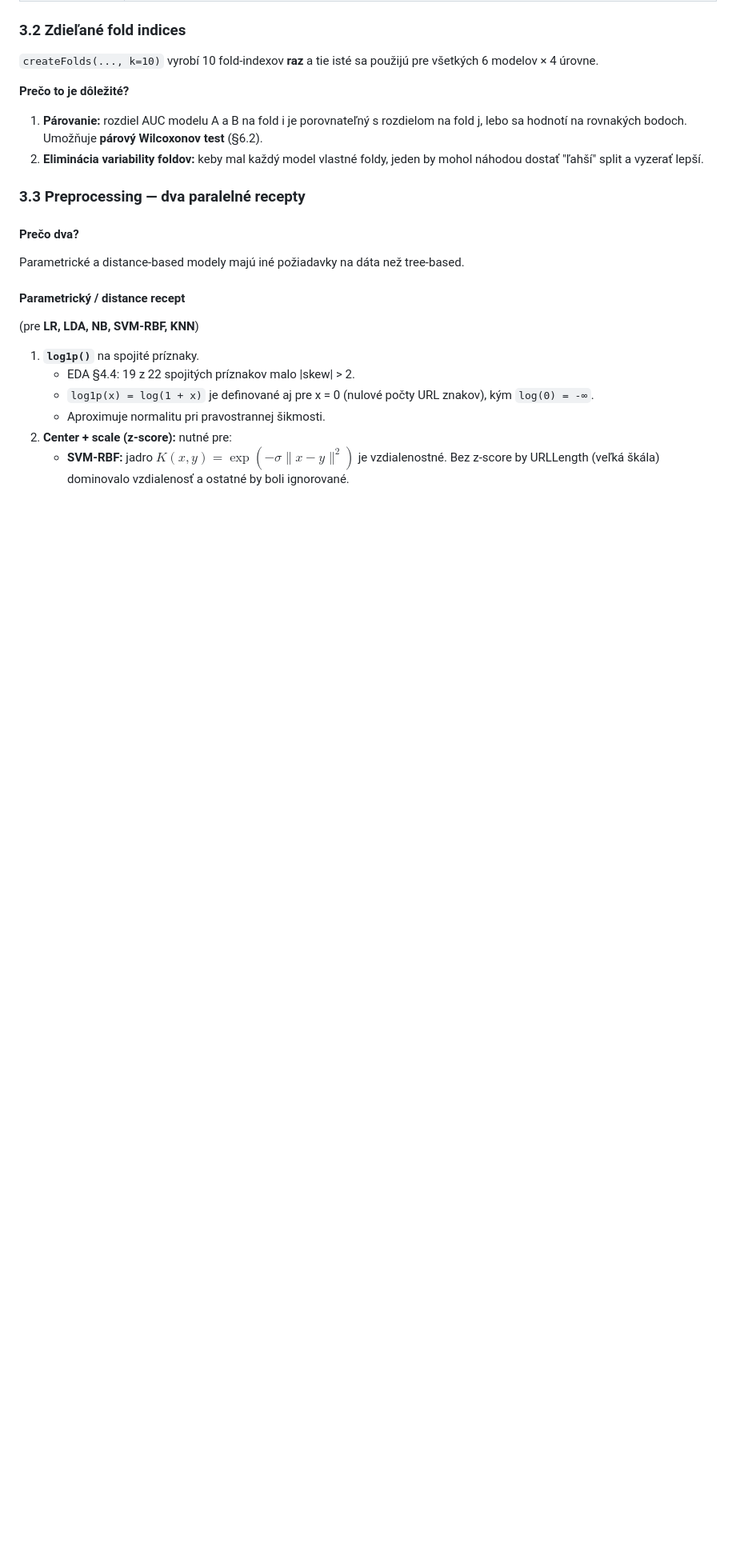
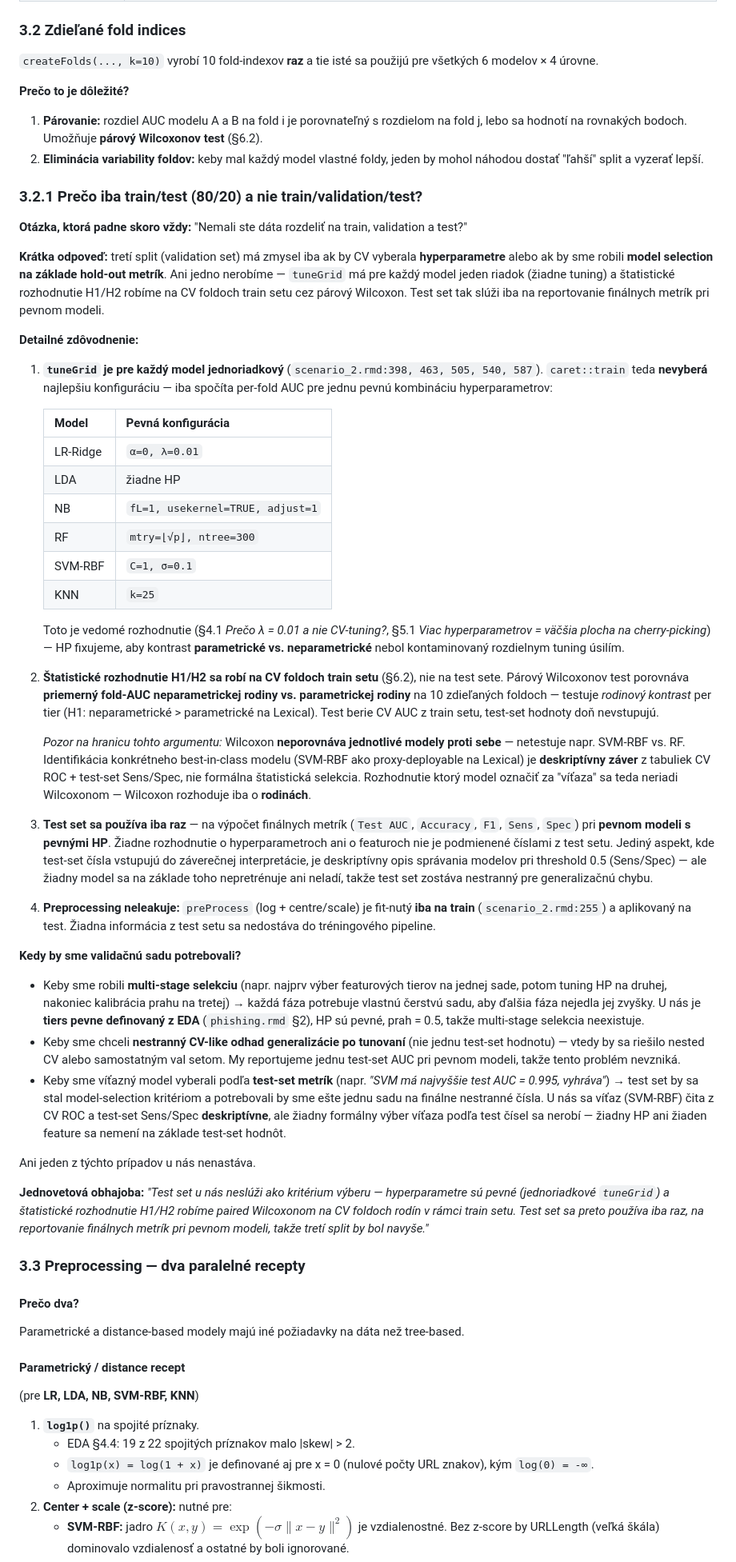
Before and after one commit to K-o-m-A/oznal, a Markdown page: scenario_2_priprava_obhajoba.md, the part around the change. Shown at 80% size. Drawn GitHub-style; blank space fills up the shorter version.

Commit message:
add detailed justification for train/test split and preprocessing rationale

```diff
--- a/scenario_2_priprava_obhajoba.md
+++ b/scenario_2_priprava_obhajoba.md
@@ -307,6 +307,97 @@ použijú pre všetkých 6 modelov × 4 úrovne.
    **párový Wilcoxonov test** (§6.2).
 2. **Eliminácia variability foldov:** keby mal každý model vlastné
    foldy, jeden by mohol náhodou dostať "ľahší" split a vyzerať lepší.
+
+### 3.2.1 Prečo iba train/test (80/20) a nie train/validation/test?
+
+**Otázka, ktorá padne skoro vždy:** "Nemali ste dáta rozdeliť na train,
+validation a test?"
+
+**Krátka odpoveď:** tretí split (validation set) má zmysel iba ak by CV
+vyberala **hyperparametre** alebo ak by sme robili **model selection na
+základe hold-out metrík**. Ani jedno nerobíme — `tuneGrid` má pre každý
+model jeden riadok (žiadne tuning) a štatistické rozhodnutie H1/H2
+robíme na CV foldoch train setu cez párový Wilcoxon. Test set tak slúži
+iba na reportovanie finálnych metrík pri pevnom modeli.
+
+**Detailné zdôvodnenie:**
+
+1. **`tuneGrid` je pre každý model jednoriadkový** (`scenario_2.rmd:398,
+   463, 505, 540, 587`). `caret::train` teda **nevyberá** najlepšiu
+   konfiguráciu — iba spočíta per-fold AUC pre jednu pevnú kombináciu
+   hyperparametrov:
+
+   | Model     | Pevná konfigurácia               |
+   |-----------|----------------------------------|
+   | LR-Ridge  | `α=0, λ=0.01`                    |
+   | LDA       | žiadne HP                        |
+   | NB        | `fL=1, usekernel=TRUE, adjust=1` |
+   | RF        | `mtry=⌊√p⌋, ntree=300`           |
+   | SVM-RBF   | `C=1, σ=0.1`                     |
+   | KNN       | `k=25`                           |
+
+   Toto je vedomé rozhodnutie (§4.1 *Prečo λ = 0.01 a nie CV-tuning?*,
+   §5.1 *Viac hyperparametrov = väčšia plocha na cherry-picking*) — HP
+   fixujeme, aby kontrast **parametrické vs. neparametrické** nebol
+   kontaminovaný rozdielnym tuning úsilím.
+
+2. **Štatistické rozhodnutie H1/H2 sa robí na CV foldoch train setu**
+   (§6.2), nie na test sete. Párový Wilcoxonov test porovnáva
+   **priemerný fold-AUC neparametrickej rodiny vs. parametrickej
+   rodiny** na 10 zdieľaných foldoch — testuje *rodinový kontrast* per
+   tier (H1: neparametrické > parametrické na Lexical). Test berie
+   CV AUC z train setu, test-set hodnoty doň nevstupujú.
+
+   *Pozor na hranicu tohto argumentu:* Wilcoxon **neporovnáva
+   jednotlivé modely proti sebe** — netestuje napr. SVM-RBF vs. RF.
+   Identifikácia konkrétneho best-in-class modelu (SVM-RBF ako
+   proxy-deployable na Lexical) je **deskriptívny záver** z tabuliek
+   CV ROC + test-set Sens/Spec, nie formálna štatistická selekcia.
+   Rozhodnutie ktorý model označiť za "víťaza" sa teda neriadi
+   Wilcoxonom — Wilcoxon rozhoduje iba o **rodinách**.
+
+3. **Test set sa používa iba raz** — na výpočet finálnych metrík
+   (`Test AUC`, `Accuracy`, `F1`, `Sens`, `Spec`) pri **pevnom modeli
+   s pevnými HP**. Žiadne rozhodnutie o hyperparametroch ani o featuroch
+   nie je podmienené číslami z test setu. Jediný aspekt, kde test-set
+   čísla vstupujú do záverečnej interpretácie, je deskriptívny opis
+   správania modelov pri threshold 0.5 (Sens/Spec) — ale žiadny model
+   sa na základe toho nepretrénuje ani neladí, takže test set zostáva
+   nestranný pre generalizačnú chybu.
+
+4. **Preprocessing neleakuje:** `preProcess` (log + centre/scale) je
+   fit-nutý **iba na train** (`scenario_2.rmd:255`) a aplikovaný na
+   test. Žiadna informácia z test setu sa nedostáva do tréningového
+   pipeline.
+
+**Kedy by sme validačnú sadu potrebovali?**
+
+- Keby sme robili **multi-stage selekciu** (napr. najprv výber
+  featurových tierov na jednej sade, potom tuning HP na druhej, nakoniec
+  kalibrácia prahu na tretej) → každá fáza potrebuje vlastnú čerstvú
+  sadu, aby ďalšia fáza nejedla jej zvyšky. U nás je **tiers pevne
+  definovaný z EDA** (`phishing.rmd` §2), HP sú pevné, prah = 0.5,
+  takže multi-stage selekcia neexistuje.
+- Keby sme chceli **nestranný CV-like odhad generalizácie po tunovaní**
+  (nie jednu test-set hodnotu) — vtedy by sa riešilo nested CV alebo
+  samostatným val setom. My reportujeme jednu test-set AUC pri pevnom
+  modeli, takže tento problém nevzniká.
+- Keby sme víťazný model vyberali podľa **test-set metrík** (napr.
+  *"SVM má najvyššie test AUC = 0.995, vyhráva"*) → test set by sa
+  stal model-selection kritériom a potrebovali by sme ešte jednu sadu
+  na finálne nestranné čísla. U nás sa víťaz (SVM-RBF) čita z CV ROC
+  a test-set Sens/Spec **deskriptívne**, ale žiadny formálny výber
+  víťaza podľa test čísel sa nerobí — žiadny HP ani žiaden feature sa
+  nemení na základe test-set hodnôt.
+
+Ani jeden z týchto prípadov u nás nenastáva.
+
+**Jednovetová obhajoba:** *"Test set u nás neslúži ako kritérium
+výberu — hyperparametre sú pevné (jednoriadkové `tuneGrid`) a
+štatistické rozhodnutie H1/H2 robíme paired Wilcoxonom na CV foldoch
+rodín v rámci train setu. Test set sa preto používa iba raz, na
+reportovanie finálnych metrík pri pevnom modeli, takže tretí split by
+bol navyše."*
 
 ### 3.3 Preprocessing — dva paralelné recepty
 
```
